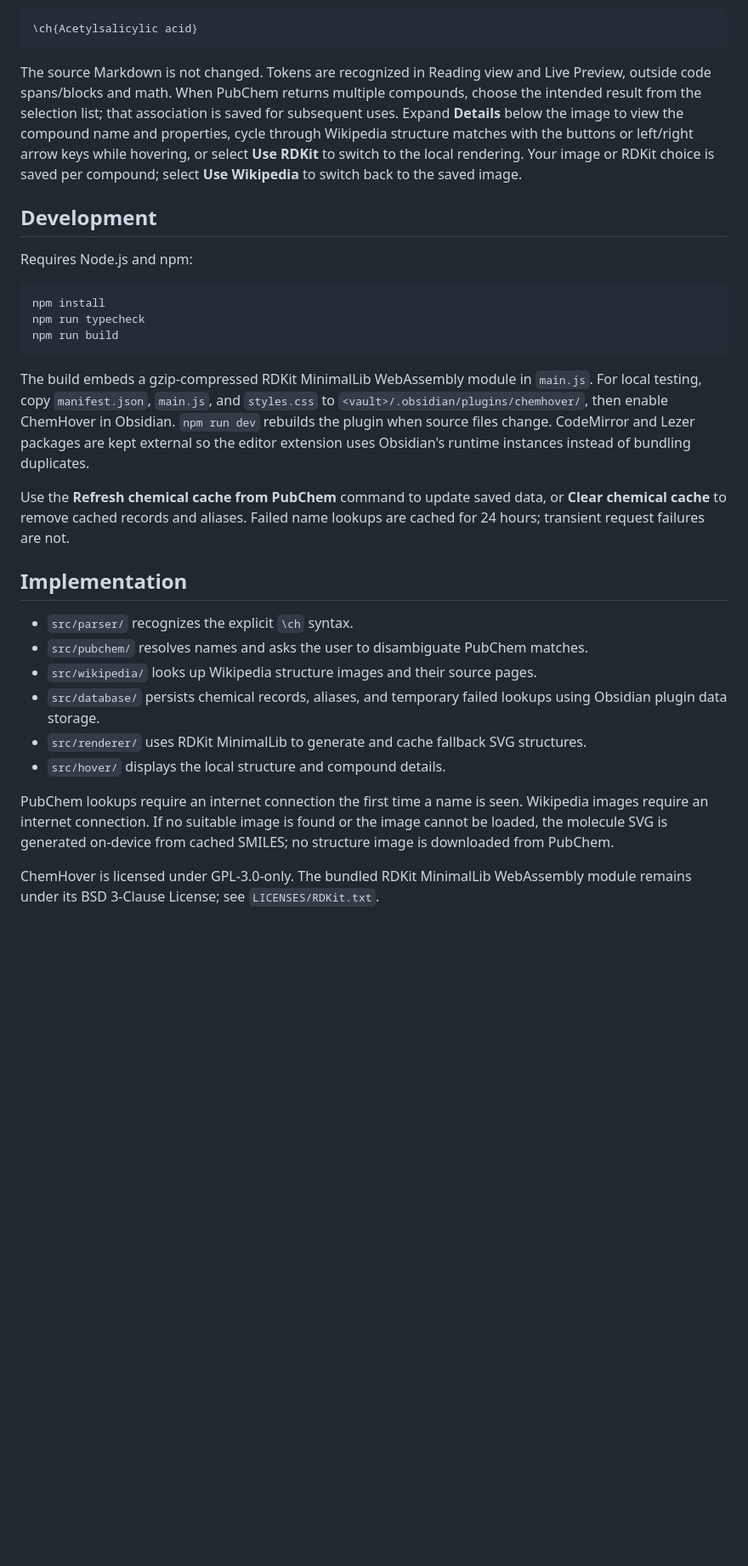
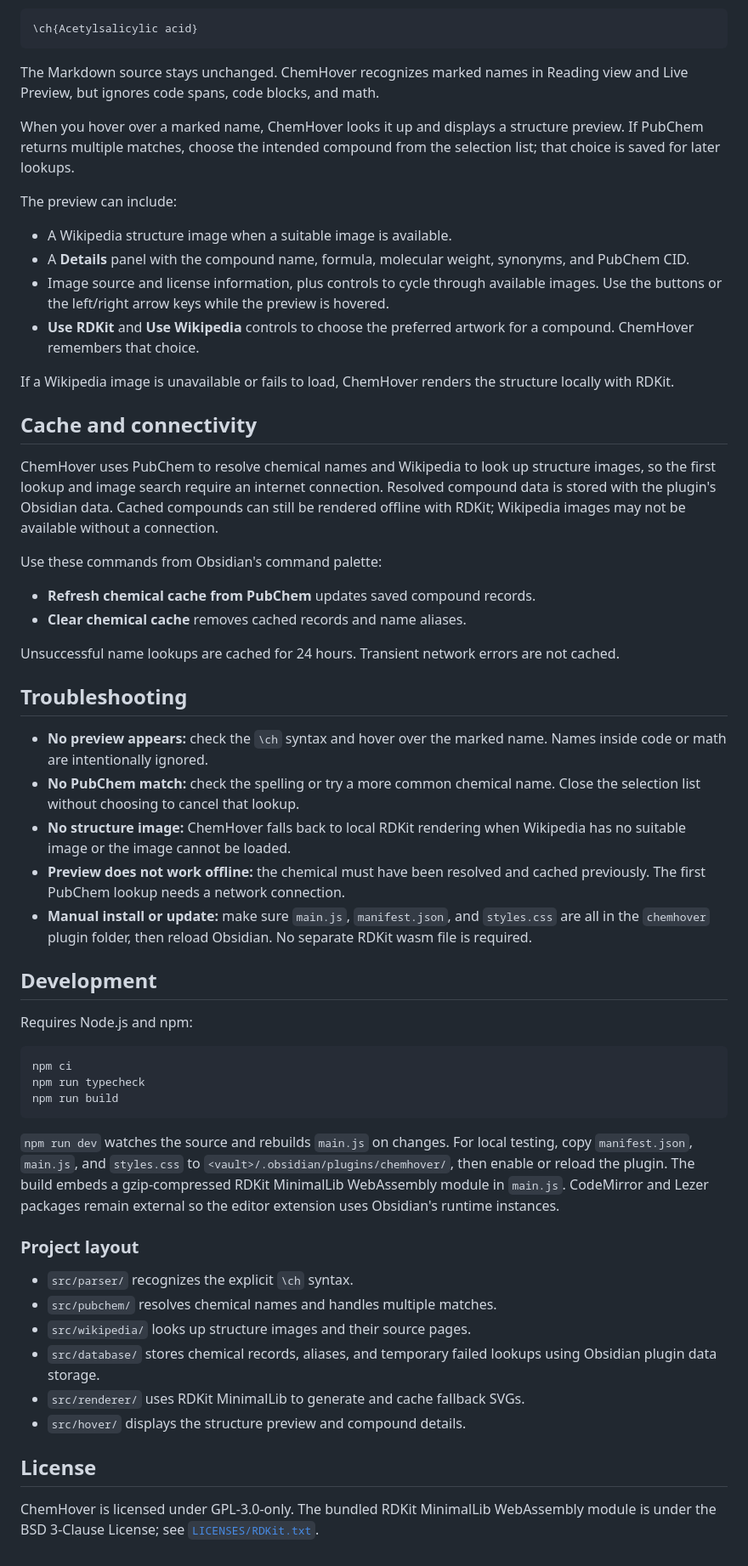
Before and after one commit to tiaguinho-code/ChemHover, a Markdown page: README.md, the part around one of its changes. Shown at 85% size. GitHub-like rendering; blank space fills up the shorter version.

````diff
--- a/README.md
+++ b/README.md
@@ -19,52 +47,86 @@ Use braces for names containing spaces:
 \ch{Acetylsalicylic acid}
 ```
 
-The source Markdown is not changed. Tokens are recognized in Reading view and
-Live Preview, outside code spans/blocks and math. When PubChem returns multiple
-compounds, choose the intended result from the selection list; that association
-is saved for subsequent uses.
-Expand **Details** below the image to view the compound name and properties,
-cycle through Wikipedia structure matches with the buttons or left/right arrow
-keys while hovering, or select **Use RDKit** to switch to the local rendering.
-Your image or RDKit choice is saved per compound; select **Use Wikipedia** to
-switch back to the saved image.
+The Markdown source stays unchanged. ChemHover recognizes marked names in
+Reading view and Live Preview, but ignores code spans, code blocks, and math.
+
+When you hover over a marked name, ChemHover looks it up and displays a
+structure preview. If PubChem returns multiple matches, choose the intended
+compound from the selection list; that choice is saved for later lookups.
+
+The preview can include:
+
+- A Wikipedia structure image when a suitable image is available.
+- A **Details** panel with the compound name, formula, molecular weight,
+  synonyms, and PubChem CID.
+- Image source and license information, plus controls to cycle through
+  available images. Use the buttons or the left/right arrow keys while the
+  preview is hovered.
+- **Use RDKit** and **Use Wikipedia** controls to choose the preferred artwork
+  for a compound. ChemHover remembers that choice.
+
+If a Wikipedia image is unavailable or fails to load, ChemHover renders the
+structure locally with RDKit.
+
+## Cache and connectivity
+
+ChemHover uses PubChem to resolve chemical names and Wikipedia to look up
+structure images, so the first lookup and image search require an internet
+connection. Resolved compound data is stored with the plugin's Obsidian data.
+Cached compounds can still be rendered offline with RDKit; Wikipedia images
+may not be available without a connection.
+
+Use these commands from Obsidian's command palette:
+
+- **Refresh chemical cache from PubChem** updates saved compound records.
+- **Clear chemical cache** removes cached records and name aliases.
+
+Unsuccessful name lookups are cached for 24 hours. Transient network errors
+are not cached.
+
+## Troubleshooting
+
+- **No preview appears:** check the `\ch` syntax and hover over the marked
+  name. Names inside code or math are intentionally ignored.
+- **No PubChem match:** check the spelling or try a more common chemical name.
+  Close the selection list without choosing to cancel that lookup.
+- **No structure image:** ChemHover falls back to local RDKit rendering when
+  Wikipedia has no suitable image or the image cannot be loaded.
+- **Preview does not work offline:** the chemical must have been resolved and
+  cached previously. The first PubChem lookup needs a network connection.
+- **Manual install or update:** make sure `main.js`, `manifest.json`, and
+  `styles.css` are all in the `chemhover` plugin folder, then reload Obsidian.
+  No separate RDKit wasm file is required.
 
 ## Development
 
 Requires Node.js and npm:
 
 ```sh
-npm install
+npm ci
 npm run typecheck
 npm run build
 ```
 
+`npm run dev` watches the source and rebuilds `main.js` on changes. For local
+testing, copy `manifest.json`, `main.js`, and `styles.css` to
+`<vault>/.obsidian/plugins/chemhover/`, then enable or reload the plugin.
 The build embeds a gzip-compressed RDKit MinimalLib WebAssembly module in
-`main.js`. For local testing, copy `manifest.json`, `main.js`, and `styles.css` to
-`<vault>/.obsidian/plugins/chemhover/`, then enable ChemHover in Obsidian.
-`npm run dev` rebuilds the plugin when source files change.
-CodeMirror and Lezer packages are kept external so the editor extension uses
-Obsidian's runtime instances instead of bundling duplicates.
+`main.js`. CodeMirror and Lezer packages remain external so the editor
+extension uses Obsidian's runtime instances.
 
-Use the **Refresh chemical cache from PubChem** command to update saved data, or
-**Clear chemical cache** to remove cached records and aliases. Failed name
-lookups are cached for 24 hours; transient request failures are not.
-
-## Implementation
+### Project layout
 
 - `src/parser/` recognizes the explicit `\ch` syntax.
-- `src/pubchem/` resolves names and asks the user to disambiguate PubChem matches.
-- `src/wikipedia/` looks up Wikipedia structure images and their source pages.
-- `src/database/` persists chemical records, aliases, and temporary failed lookups
-  using Obsidian plugin data storage.
-- `src/renderer/` uses RDKit MinimalLib to generate and cache fallback SVG structures.
-- `src/hover/` displays the local structure and compound details.
+- `src/pubchem/` resolves chemical names and handles multiple matches.
+- `src/wikipedia/` looks up structure images and their source pages.
+- `src/database/` stores chemical records, aliases, and temporary failed
+  lookups using Obsidian plugin data storage.
+- `src/renderer/` uses RDKit MinimalLib to generate and cache fallback SVGs.
+- `src/hover/` displays the structure preview and compound details.
 
-PubChem lookups require an internet connection the first time a name is seen.
-Wikipedia images require an internet connection. If no suitable image is found
-or the image cannot be loaded, the molecule SVG is generated on-device from
-cached SMILES; no structure image is downloaded from PubChem.
+## License
 
 ChemHover is licensed under GPL-3.0-only. The bundled RDKit MinimalLib
-WebAssembly module remains under its BSD 3-Clause License; see
-`LICENSES/RDKit.txt`.
+WebAssembly module is under the BSD 3-Clause License; see
+[`LICENSES/RDKit.txt`](LICENSES/RDKit.txt).
````
Also changed, not shown: other parts of README.md (+34 -6 lines), docs/images/chemhover-dark-mode.png (added), docs/images/chemhover-demo.gif (added), docs/images/chemhover-details.png (added).
